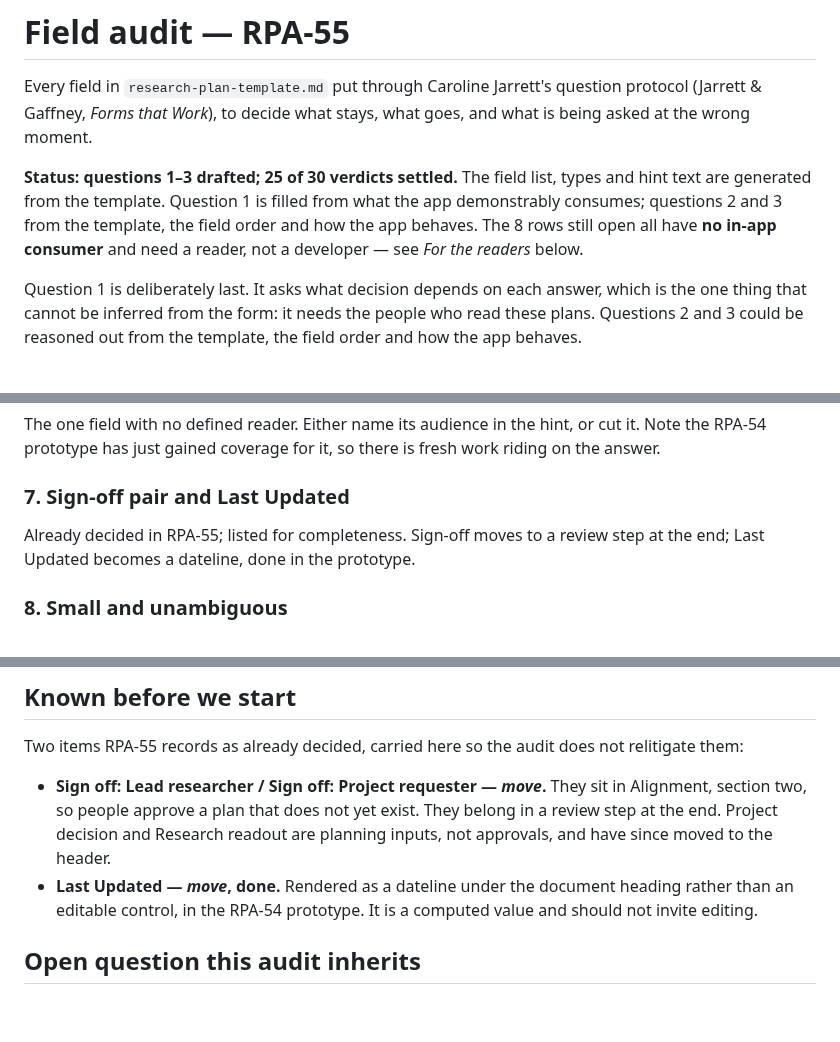
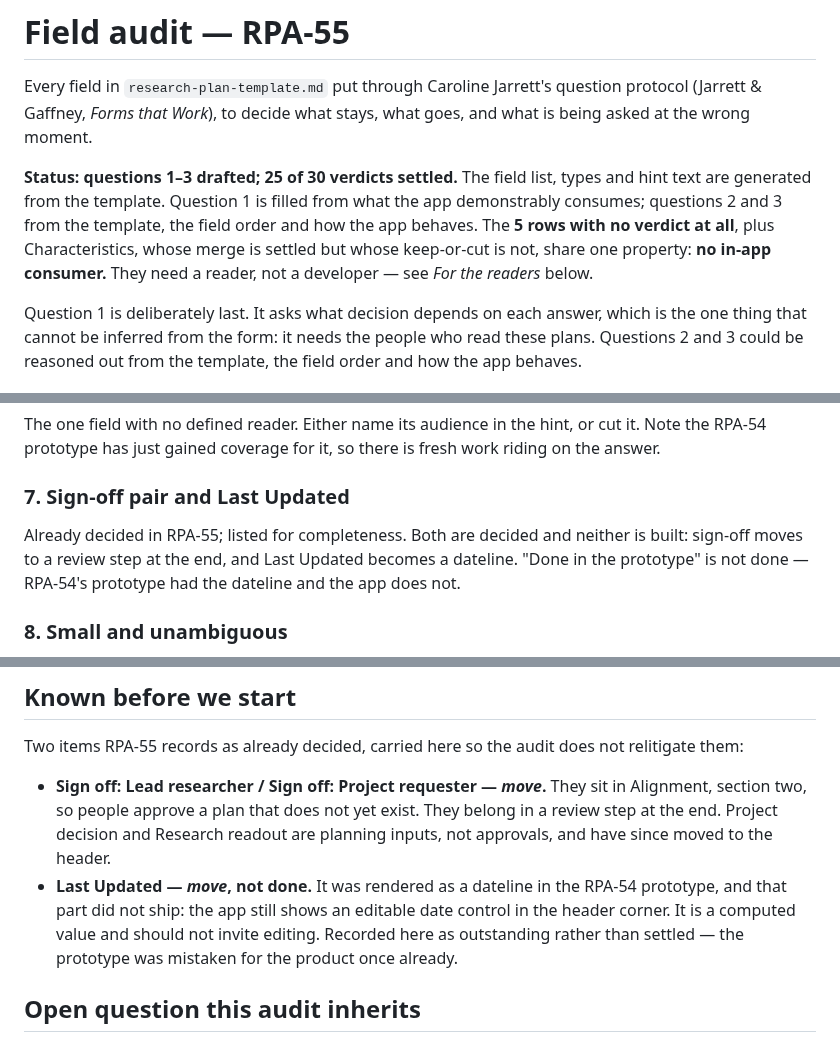
Before and after one commit to GustavoBerumen/research-plan-app, a Markdown page: research/field-audit.md, 3 parts joined by grey strips. Drawn GitHub-style; blank space fills up the shorter version.

Commit message:
RPA-55: Correct two false claims in the audit
The sheet was misleading about its own state in two ways, both found by
checking it against the running app rather than reading it.

**"The 8 rows still open"** was stale from when the sheet had 33 rows. It is
five rows with no verdict at all, plus Characteristics, whose merge is settled
but whose keep-or-cut is not. The scoreboard and the readers' list agreed with
each other; only the summary sentence did not.

**"Last Updated — move, done"** was not done, in three places. It was a
dateline in the RPA-54 prototype and that part never shipped: the app still
renders an editable date control in the header corner. A computed value should
not invite editing, so the action stands. Recorded as outstanding rather than
settled.

The second is the failure the notes already name — a decision record going
stale is worse than not having one, because the next reader stops at "done"
and never checks. Here the record described a prototype and the prototype was
mistaken for the product. Every other "done" in the sheet was verified against
the app before this commit: the reorder, the User Groups merge and the section
changes are all real.

Co-Authored-By: Claude Opus 5 <noreply@anthropic.com>

```diff
--- a/research/field-audit.md
+++ b/research/field-audit.md
@@ -7,9 +7,10 @@ what goes, and what is being asked at the wrong moment.
 **Status: questions 1–3 drafted; 25 of 30 verdicts settled.** The field list,
 types and hint text are generated from the template. Question 1 is filled from
 what the app demonstrably consumes; questions 2 and 3 from the template, the
-field order and how the app behaves. The 8 rows still open all have
-**no in-app consumer** and need a reader, not a developer — see *For the readers*
-below.
+field order and how the app behaves. The **5 rows with no verdict at all**, plus
+Characteristics, whose merge is settled but whose keep-or-cut is not, share one
+property: **no in-app consumer.** They need a reader, not a developer — see
+*For the readers* below.
 
 Question 1 is deliberately last. It asks what decision depends on each answer,
 which is the one thing that cannot be inferred from the form: it needs the people
@@ -272,8 +273,10 @@ work riding on the answer.
 
 ### 7. Sign-off pair and Last Updated
 
-Already decided in RPA-55; listed for completeness. Sign-off moves to a review step
-at the end; Last Updated becomes a dateline, done in the prototype.
+Already decided in RPA-55; listed for completeness. Both are decided and neither is
+built: sign-off moves to a review step at the end, and Last Updated becomes a
+dateline. "Done in the prototype" is not done — RPA-54's prototype had the dateline
+and the app does not.
 
 ### 8. Small and unambiguous
 
@@ -335,9 +338,11 @@ relitigate them:
   Alignment, section two, so people approve a plan that does not yet exist. They
   belong in a review step at the end. Project decision and Research readout are
   planning inputs, not approvals, and have since moved to the header.
-- **Last Updated — _move_, done.** Rendered as a dateline under the document
-  heading rather than an editable control, in the RPA-54 prototype. It is a
-  computed value and should not invite editing.
+- **Last Updated — _move_, not done.** It was rendered as a dateline in the RPA-54
+  prototype, and that part did not ship: the app still shows an editable date
+  control in the header corner. It is a computed value and should not invite
+  editing. Recorded here as outstanding rather than settled — the prototype was
+  mistaken for the product once already.
 
 ## Open question this audit inherits
 
```
Also changed, not shown: other parts of research/field-audit.md (+1 -1 lines).
